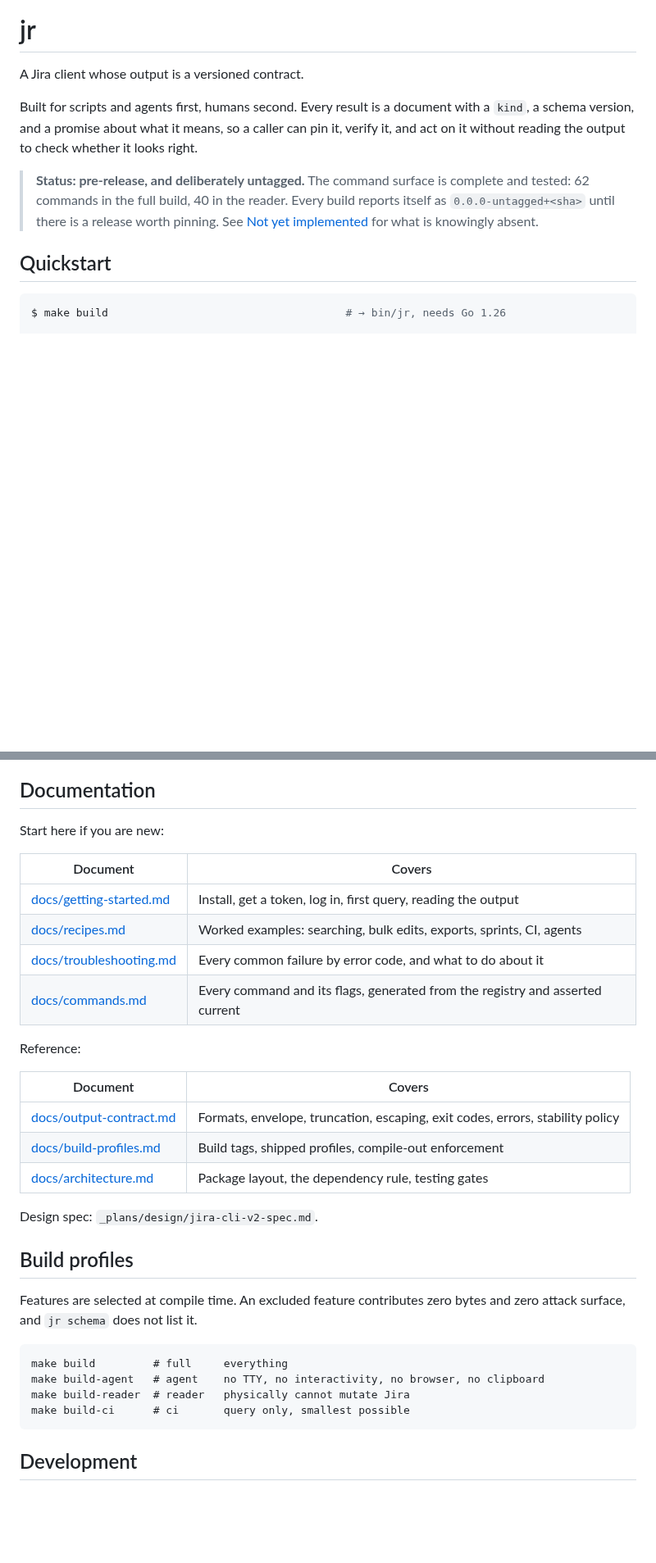
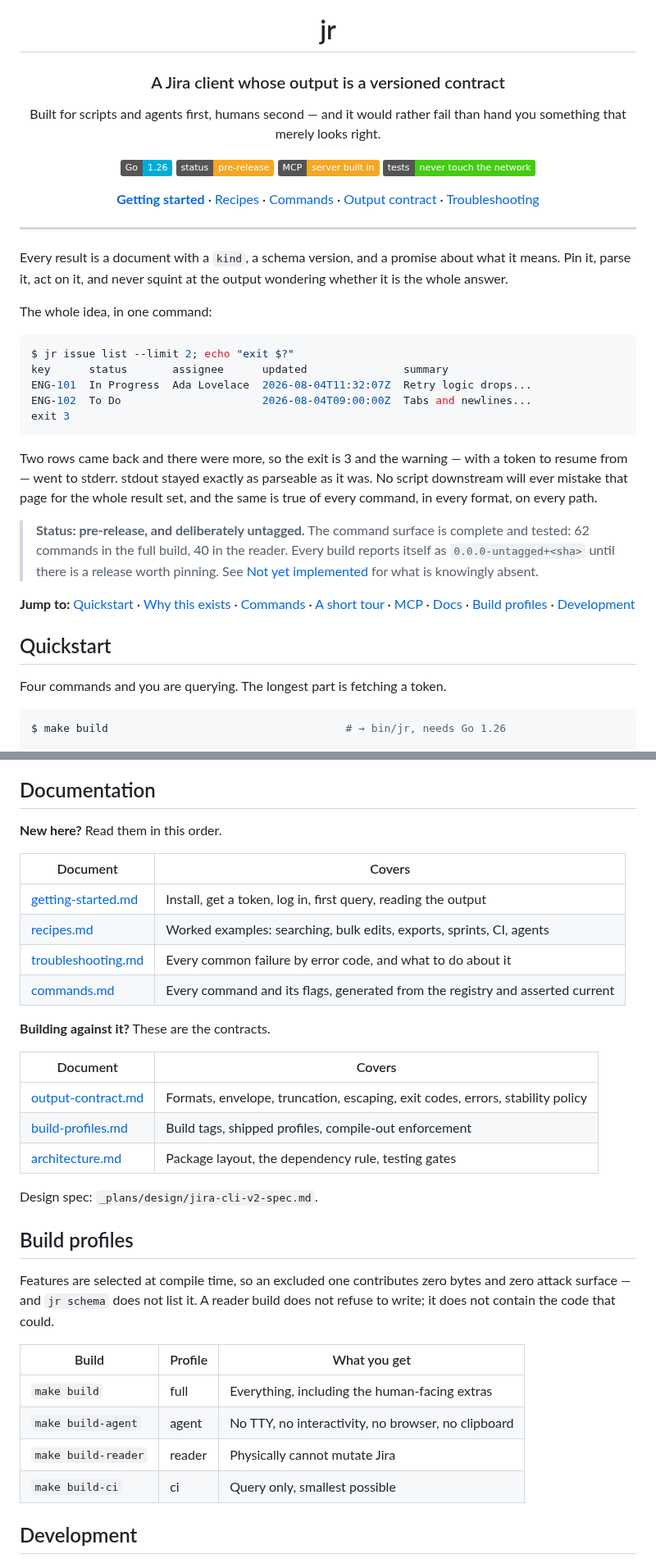
Before and after one commit to kmoneil/jr, a Markdown page: README.md, 2 parts joined by grey strips. Shown at 82% size. Drawn GitHub-style; badges without logos; blank space fills up the shorter version.

````diff
--- a/README.md
+++ b/README.md
@@ -1,11 +5,43 @@
 # jr
 
-A Jira client whose output is a versioned contract.
+### A Jira client whose output is a versioned contract
 
-Built for scripts and agents first, humans second. Every result is a document
-with a `kind`, a schema version, and a promise about what it means, so a caller
-can pin it, verify it, and act on it without reading the output to check whether
-it looks right.
+Built for scripts and agents first, humans second —
+and it would rather fail than hand you something that merely looks right.
+
+![Go 1.26](https://img.shields.io/badge/Go-1.26-00ADD8?logo=go&logoColor=white)
+![Status: pre-release](https://img.shields.io/badge/status-pre--release-f5a623)
+![MCP: built in](https://img.shields.io/badge/MCP-server%20built%20in-f5a623)
+![Network in tests: none](https://img.shields.io/badge/tests-never%20touch%20the%20network-4c1)
+
+**[Getting started](docs/getting-started.md)** ·
+[Recipes](docs/recipes.md) ·
+[Commands](docs/commands.md) ·
+[Output contract](docs/output-contract.md) ·
+[Troubleshooting](docs/troubleshooting.md)
+
+</div>
+
+---
+
+Every result is a document with a `kind`, a schema version, and a promise about
+what it means. Pin it, parse it, act on it, and never squint at the output
+wondering whether it is the whole answer.
+
+The whole idea, in one command:
+
+```console
+$ jr issue list --limit 2; echo "exit $?"
+key      status       assignee      updated               summary
+ENG-101  In Progress  Ada Lovelace  2026-08-04T11:32:07Z  Retry logic drops...
+ENG-102  To Do                      2026-08-04T09:00:00Z  Tabs and newlines...
+exit 3
+```
+
+Two rows came back and there were more, so the exit is 3 and the warning — with
+a token to resume from — went to stderr. stdout stayed exactly as parseable as
+it was. No script downstream will ever mistake that page for the whole result
+set, and the same is true of every command, in every format, on every path.
 
 > **Status: pre-release, and deliberately untagged.** The command surface is
 > complete and tested: 62 commands in the full build, 40 in the reader. Every
@@ -13,7 +49,14 @@ it looks right.
 > pinning. See [Not yet implemented](#not-yet-implemented) for what is knowingly
 > absent.
 
+**Jump to:** [Quickstart](#quickstart) · [Why this exists](#why-this-exists) ·
+[Commands](#what-works-today) · [A short tour](#a-short-tour) · [MCP](#mcp) ·
+[Docs](#documentation) · [Build profiles](#build-profiles) ·
+[Development](#development)
+
 ## Quickstart
+
+Four commands and you are querying. The longest part is fetching a token.
 
 ```console
 $ make build                                     # → bin/jr, needs Go 1.26
@@ -629,36 +689,37 @@ the ones meant to carry the least. The wire format is asserted by test.
 
 ## Documentation
 
-Start here if you are new:
-
-| Document                                             | Covers                                                                        |
-| ---------------------------------------------------- | ----------------------------------------------------------------------------- |
-| [docs/getting-started.md](docs/getting-started.md)   | Install, get a token, log in, first query, reading the output                 |
-| [docs/recipes.md](docs/recipes.md)                   | Worked examples: searching, bulk edits, exports, sprints, CI, agents          |
-| [docs/troubleshooting.md](docs/troubleshooting.md)   | Every common failure by error code, and what to do about it                   |
-| [docs/commands.md](docs/commands.md)                 | Every command and its flags, generated from the registry and asserted current |
-
-Reference:
+**New here?** Read them in this order.
 
 | Document                                           | Covers                                                                        |
 | -------------------------------------------------- | ----------------------------------------------------------------------------- |
-| [docs/output-contract.md](docs/output-contract.md) | Formats, envelope, truncation, escaping, exit codes, errors, stability policy |
-| [docs/build-profiles.md](docs/build-profiles.md)   | Build tags, shipped profiles, compile-out enforcement                         |
-| [docs/architecture.md](docs/architecture.md)       | Package layout, the dependency rule, testing gates                            |
+| [getting-started.md](docs/getting-started.md)      | Install, get a token, log in, first query, reading the output                 |
+| [recipes.md](docs/recipes.md)                      | Worked examples: searching, bulk edits, exports, sprints, CI, agents          |
+| [troubleshooting.md](docs/troubleshooting.md)      | Every common failure by error code, and what to do about it                   |
+| [commands.md](docs/commands.md)                    | Every command and its flags, generated from the registry and asserted current |
+
+**Building against it?** These are the contracts.
+
+| Document                                           | Covers                                                                        |
+| -------------------------------------------------- | ----------------------------------------------------------------------------- |
+| [output-contract.md](docs/output-contract.md)      | Formats, envelope, truncation, escaping, exit codes, errors, stability policy |
+| [build-profiles.md](docs/build-profiles.md)        | Build tags, shipped profiles, compile-out enforcement                         |
+| [architecture.md](docs/architecture.md)            | Package layout, the dependency rule, testing gates                            |
 
 Design spec: `_plans/design/jira-cli-v2-spec.md`.
 
 ## Build profiles
 
-Features are selected at compile time. An excluded feature contributes zero
-bytes and zero attack surface, and `jr schema` does not list it.
+Features are selected at compile time, so an excluded one contributes zero
+bytes and zero attack surface — and `jr schema` does not list it. A reader
+build does not refuse to write; it does not contain the code that could.
 
-```
-make build         # full     everything
-make build-agent   # agent    no TTY, no interactivity, no browser, no clipboard
-make build-reader  # reader   physically cannot mutate Jira
-make build-ci      # ci       query only, smallest possible
-```
+| Build              | Profile  | What you get                                        |
+| ------------------ | -------- | --------------------------------------------------- |
+| `make build`       | full     | Everything, including the human-facing extras        |
+| `make build-agent` | agent    | No TTY, no interactivity, no browser, no clipboard   |
+| `make build-reader`| reader   | Physically cannot mutate Jira                        |
+| `make build-ci`    | ci       | Query only, smallest possible                        |
 
 ## Development
 
````
Also changed, not shown: other parts of README.md (+54 -33 lines), docs/getting-started.md (+1 -1 lines), docs/assets/jr.png (added).
